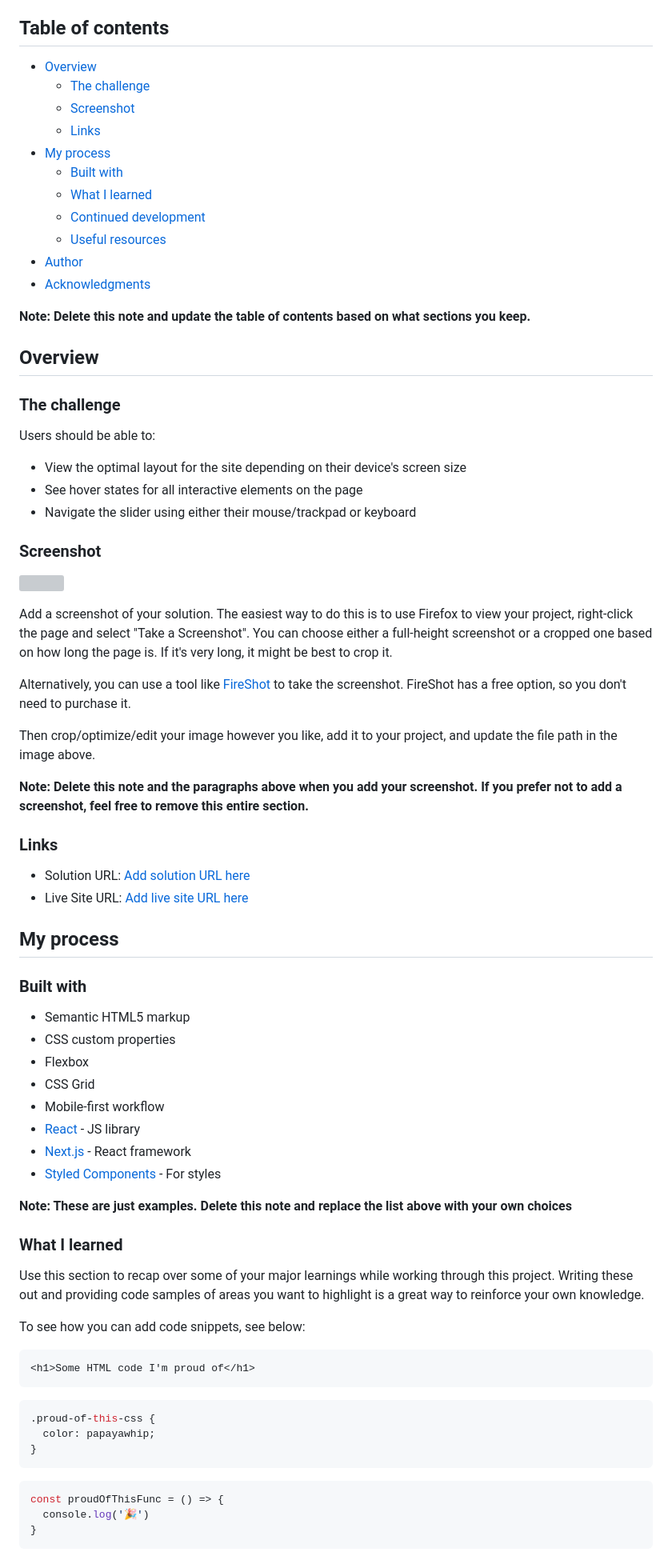
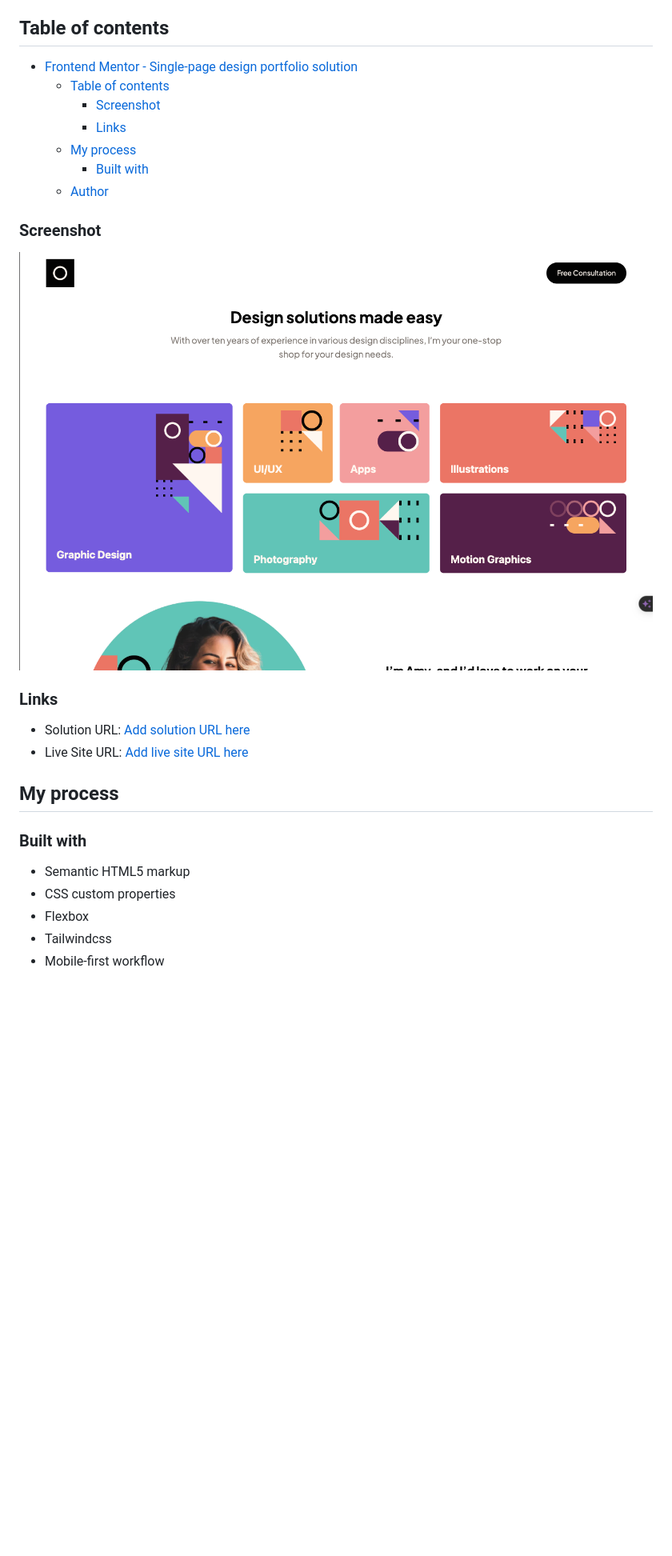
Before and after one commit to Afeez-Ola/single-page-design-portfolio, a Markdown page: README-template.md, the part around the change printed below. Shown: that part at 80% size. GitHub-like rendering; pictures changed too: screenshot.png (added); blank space fills up the shorter version; grey boxes are pictures that could not be loaded.

````diff
--- a/README-template.md
+++ b/README-template.md
@@ -4,41 +4,20 @@ This is a solution to the [Single-page design portfolio challenge on Frontend Me
 
 ## Table of contents
 
-- [Overview](#overview)
-  - [The challenge](#the-challenge)
-  - [Screenshot](#screenshot)
-  - [Links](#links)
-- [My process](#my-process)
-  - [Built with](#built-with)
-  - [What I learned](#what-i-learned)
-  - [Continued development](#continued-development)
-  - [Useful resources](#useful-resources)
-- [Author](#author)
-- [Acknowledgments](#acknowledgments)
+- [Frontend Mentor - Single-page design portfolio solution](#frontend-mentor---single-page-design-portfolio-solution)
+  - [Table of contents](#table-of-contents)
+    - [Screenshot](#screenshot)
+    - [Links](#links)
+  - [My process](#my-process)
+    - [Built with](#built-with)
+  - [Author](#author)
 
-**Note: Delete this note and update the table of contents based on what sections you keep.**
-
-## Overview
-
-### The challenge
-
-Users should be able to:
-
-- View the optimal layout for the site depending on their device's screen size
-- See hover states for all interactive elements on the page
-- Navigate the slider using either their mouse/trackpad or keyboard
 
 ### Screenshot
 
-![](./screenshot.jpg)
+![](/screenshot.png)
 
-Add a screenshot of your solution. The easiest way to do this is to use Firefox to view your project, right-click the page and select "Take a Screenshot". You can choose either a full-height screenshot or a cropped one based on how long the page is. If it's very long, it might be best to crop it.
 
-Alternatively, you can use a tool like [FireShot](https://getfireshot.com/) to take the screenshot. FireShot has a free option, so you don't need to purchase it.
-
-Then crop/optimize/edit your image however you like, add it to your project, and update the file path in the image above.
-
-**Note: Delete this note and the paragraphs above when you add your screenshot. If you prefer not to add a screenshot, feel free to remove this entire section.**
 
 ### Links
 
@@ -52,31 +31,9 @@ Then crop/optimize/edit your image however you like, add it to your project, and
 - Semantic HTML5 markup
 - CSS custom properties
 - Flexbox
-- CSS Grid
+- Tailwindcss
 - Mobile-first workflow
-- [React](https://reactjs.org/) - JS library
-- [Next.js](https://nextjs.org/) - React framework
-- [Styled Components](https://styled-components.com/) - For styles
 
-**Note: These are just examples. Delete this note and replace the list above with your own choices**
 
-### What I learned
 
-Use this section to recap over some of your major learnings while working through this project. Writing these out and providing code samples of areas you want to highlight is a great way to reinforce your own knowledge.
 
-To see how you can add code snippets, see below:
-
-```html
-<h1>Some HTML code I'm proud of</h1>
-```
-```css
-.proud-of-this-css {
-  color: papayawhip;
-}
-```
-```js
-const proudOfThisFunc = () => {
-  console.log('🎉')
-}
-```
-
````
Also changed, not shown: other parts of README-template.md (+5 -29 lines), 2 other files.
